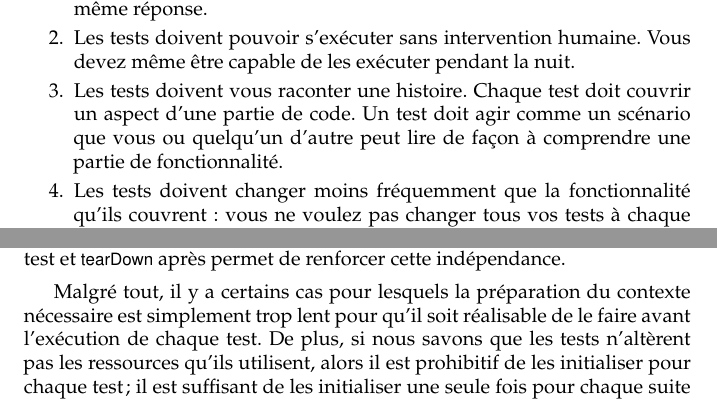
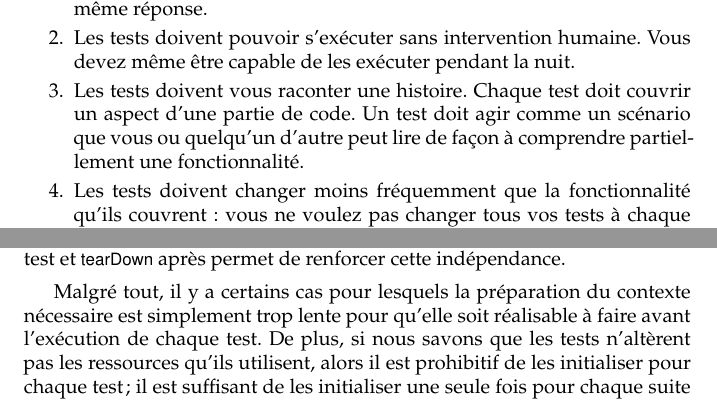
Before and after one commit to SquareBracketAssociates/PharoByExample-french, a LaTeX book (SUnit/SUnit.tex): two parts of pages 3 and 12 of 19, joined at a grey line, cut so that both start at the same text. Compiled offline with pdfLaTeX.

Commit message:
dernière relecture du chapitre 7

```diff
--- a/SUnit/SUnit.tex
+++ b/SUnit/SUnit.tex
@@ -243,7 +244,7 @@ de les exécuter pendant la nuit.
 
 \item Les tests doivent vous raconter une histoire.  Chaque test doit couvrir un aspect d'une partie
 de code. Un test doit agir comme un scénario que vous ou quelqu'un d'autre peut lire de façon à comprendre
-une partie de fonctionnalité.\label{prop:oneAspect}
+partiellement une fonctionnalité.\label{prop:oneAspect}
 
 % \item Tests should tell a story.  Each test should cover one aspect of a
 %   piece of code.  A test should act as a scenario that you or some else can
@@ -784,9 +785,9 @@ pas non plus importer.
 % Performing \ct{setUp} before each test and \ct{tearDown} afterwards helps to reinforce this independence.
 
 Malgré tout, il y a certains cas pour lesquels la préparation du contexte nécessaire est simplement
-trop lent pour qu'il soit réalisable
+trop lente pour qu'elle soit réalisable
 % plutôt que praticable
-de le faire avant l'exécution de chaque test. De plus, si nous savons que les tests n'altèrent pas
+à faire avant l'exécution de chaque test. De plus, si nous savons que les tests n'altèrent pas
 les ressources qu'ils utilisent, alors il est prohibitif de les initialiser pour chaque test; il est
 suffisant de les initialiser une seule fois pour chaque suite de tests. Supposez, par exemple,
 qu'une suite de tests ait besoin d'interroger une base de données ou d'effectuer certaines analyses
```
Also changed, not shown: SUnit/SUnit.tex (7 more changed lines).
